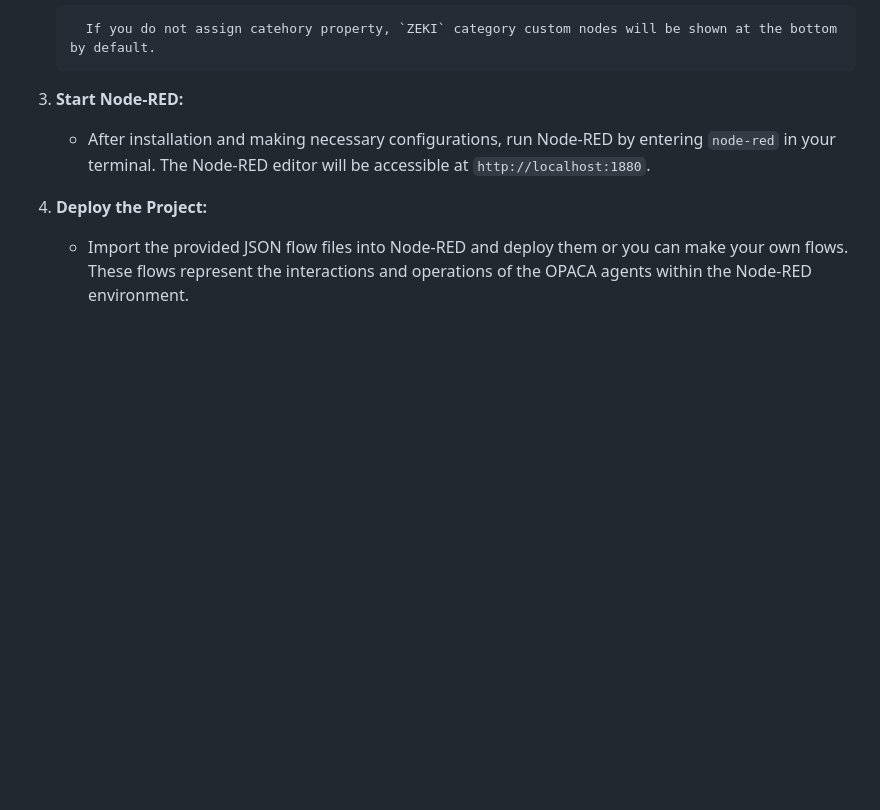
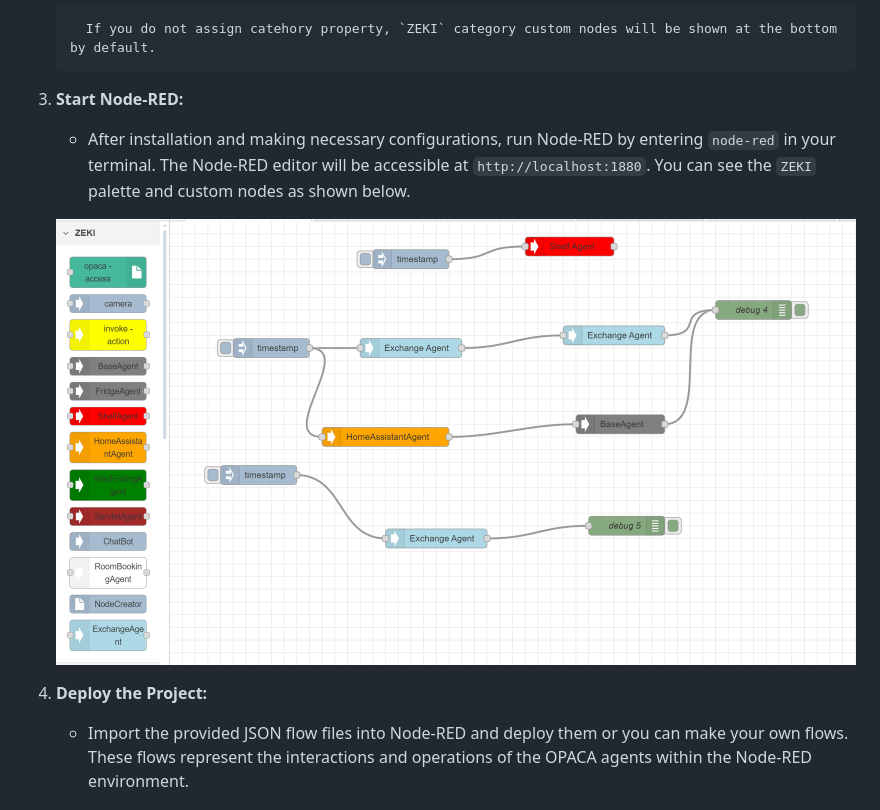
Before and after one commit to elifserra/opaca-node-red, a Markdown page: README.md, the part around the change. Rendered like a GitHub page; pictures changed too: palette_shown.png (added); blank space fills up the shorter version.

```diff
--- a/README.md
+++ b/README.md
@@ -122,7 +122,9 @@ To use this project, you need to have Node-RED installed. Node-RED is essential
          If you do not assign catehory property, `ZEKI` category custom nodes will be shown at the bottom by default.
 
 2. **Start Node-RED:**
-   - After installation and making necessary configurations, run Node-RED by entering `node-red` in your terminal. The Node-RED editor will be accessible at `http://localhost:1880`.
+   - After installation and making necessary configurations, run Node-RED by entering `node-red` in your terminal. The Node-RED editor will be accessible at `http://localhost:1880`. You can see the `ZEKI` palette and custom nodes as shown below.
+
+   ![This is an image](palette_shown.png)
 
 3. **Deploy the Project:**
    - Import the provided JSON flow files into Node-RED and deploy them or you can make your own flows. These flows represent the interactions and operations of the OPACA agents within the Node-RED environment.
```
